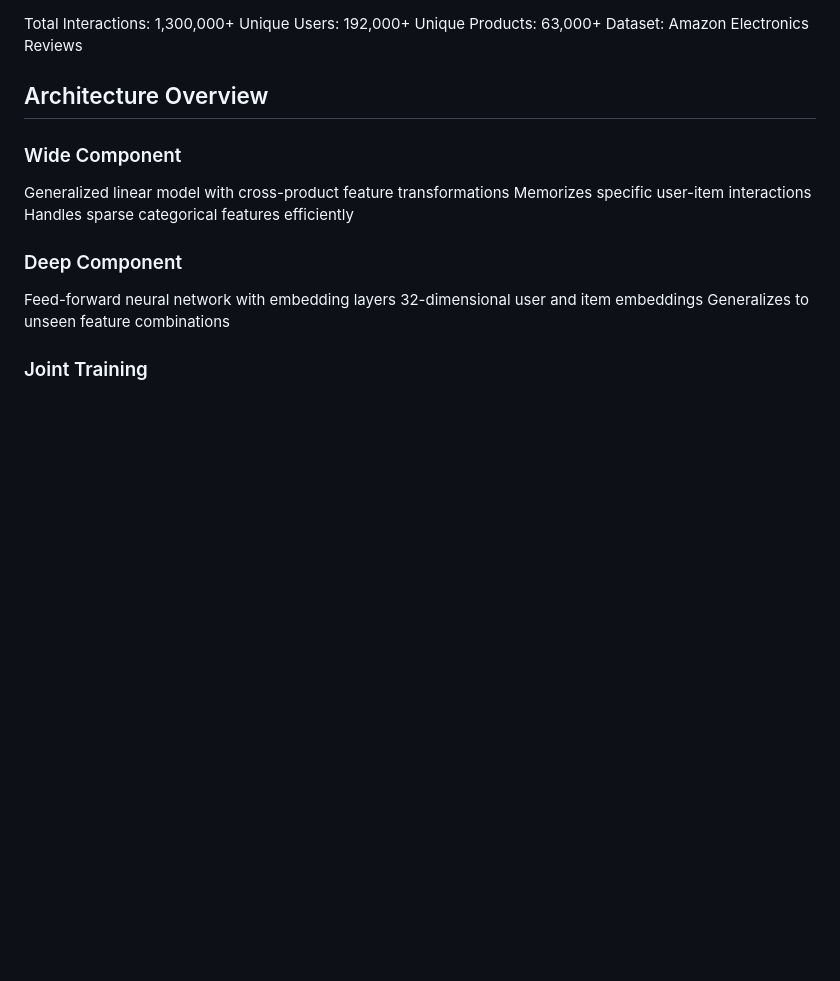
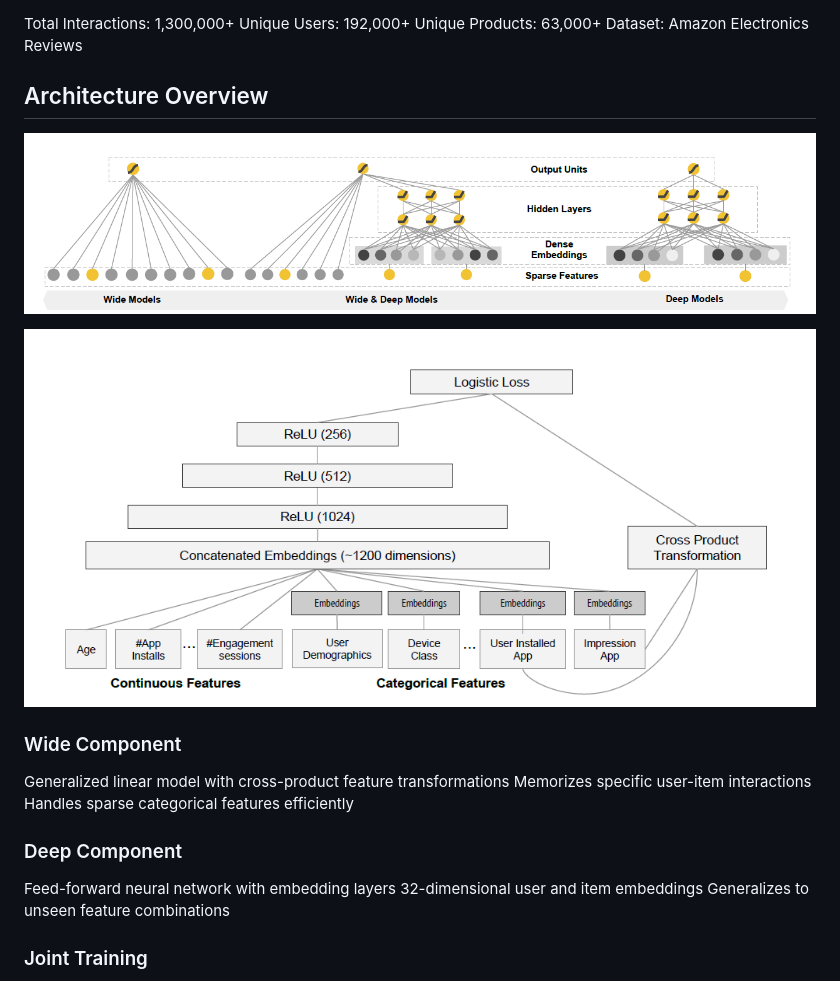
Before and after one commit to AdityaMohanty374/Wide_and_Deep_Learning_for_Recommender_Systems, a Markdown page: README.md, the part around the change. Rendered like a GitHub page; blank space fills up the shorter version.

```diff
--- a/README.md
+++ b/README.md
@@ -19,6 +19,10 @@ Unique Products: 63,000+
 Dataset: Amazon Electronics Reviews
 
 ## Architecture Overview
+![architecture](https://github.com/AdityaMohanty374/Wide_and_Deep_Learning_for_Recommender_Systems/blob/main/architecture.png?raw=true)
+
+![model](https://github.com/AdityaMohanty374/Wide_and_Deep_Learning_for_Recommender_Systems/blob/main/Model%20Structure.png?raw=true)
+
 ### Wide Component
 
 Generalized linear model with cross-product feature transformations
```
